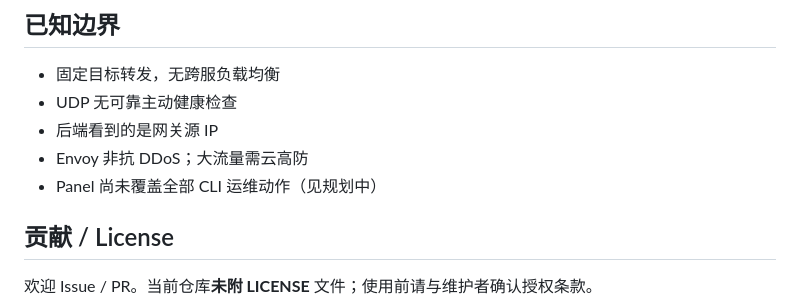
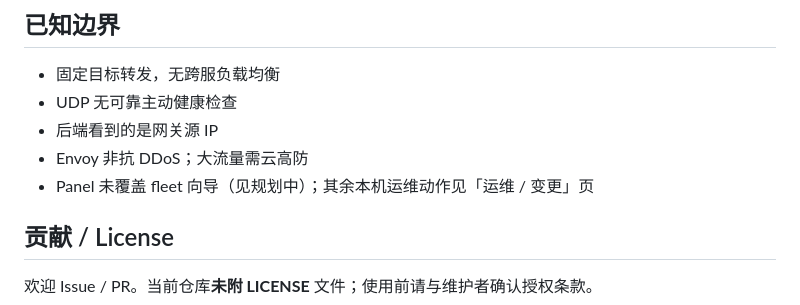
Before and after one commit to relaygate/relaygate, a Markdown page: README.md, the part around the change. Drawn GitHub-style.

Commit message:
docs: 更新已知边界中的 Panel 覆盖说明。
Co-authored-by: Cursor <cursoragent@cursor.com>

```diff
--- a/README.md
+++ b/README.md
@@ -260,7 +260,7 @@ Makefile                   # build / test / dist
 - UDP 无可靠主动健康检查
 - 后端看到的是网关源 IP
 - Envoy 非抗 DDoS；大流量需云高防
-- Panel 尚未覆盖全部 CLI 运维动作（见规划中）
+- Panel 未覆盖 fleet 向导（见规划中）；其余本机运维动作见「运维 / 变更」页
 
 ## 贡献 / License
 
```
